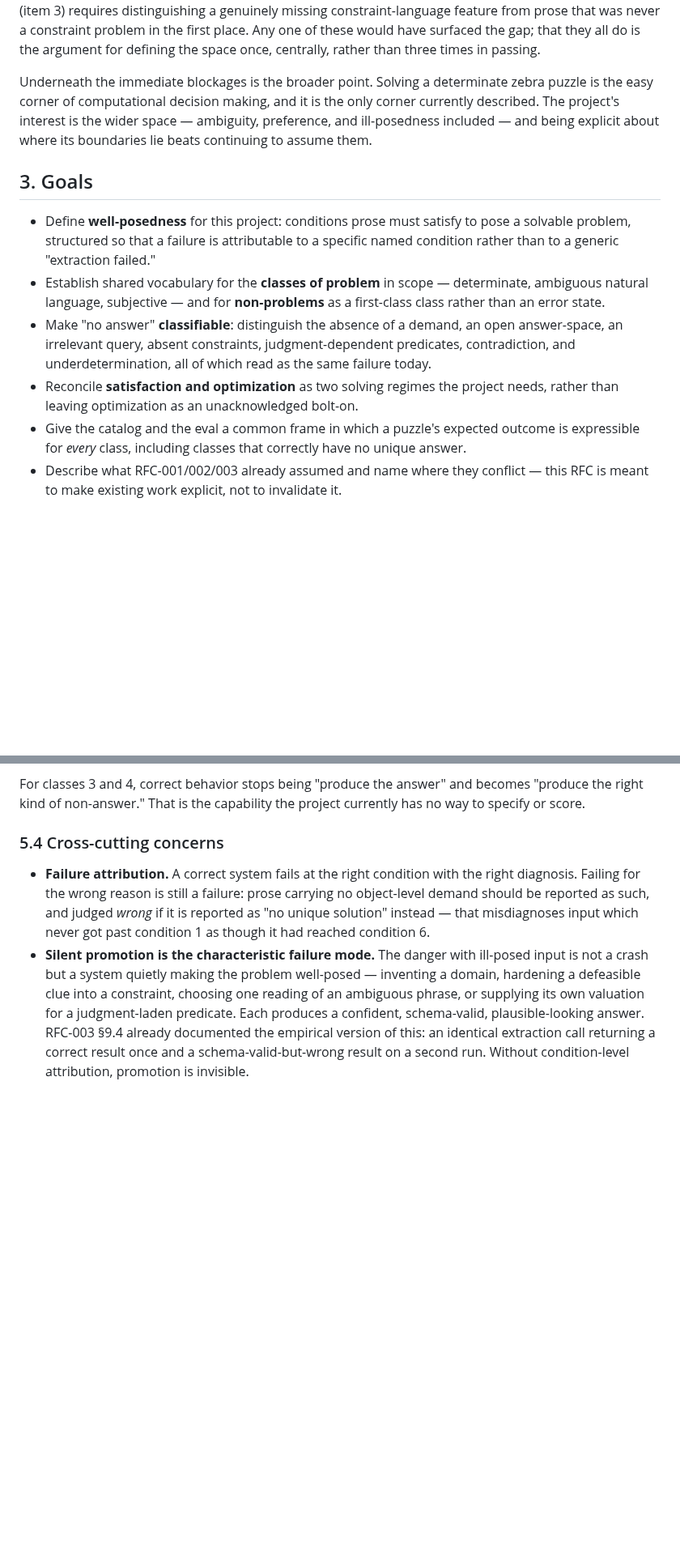
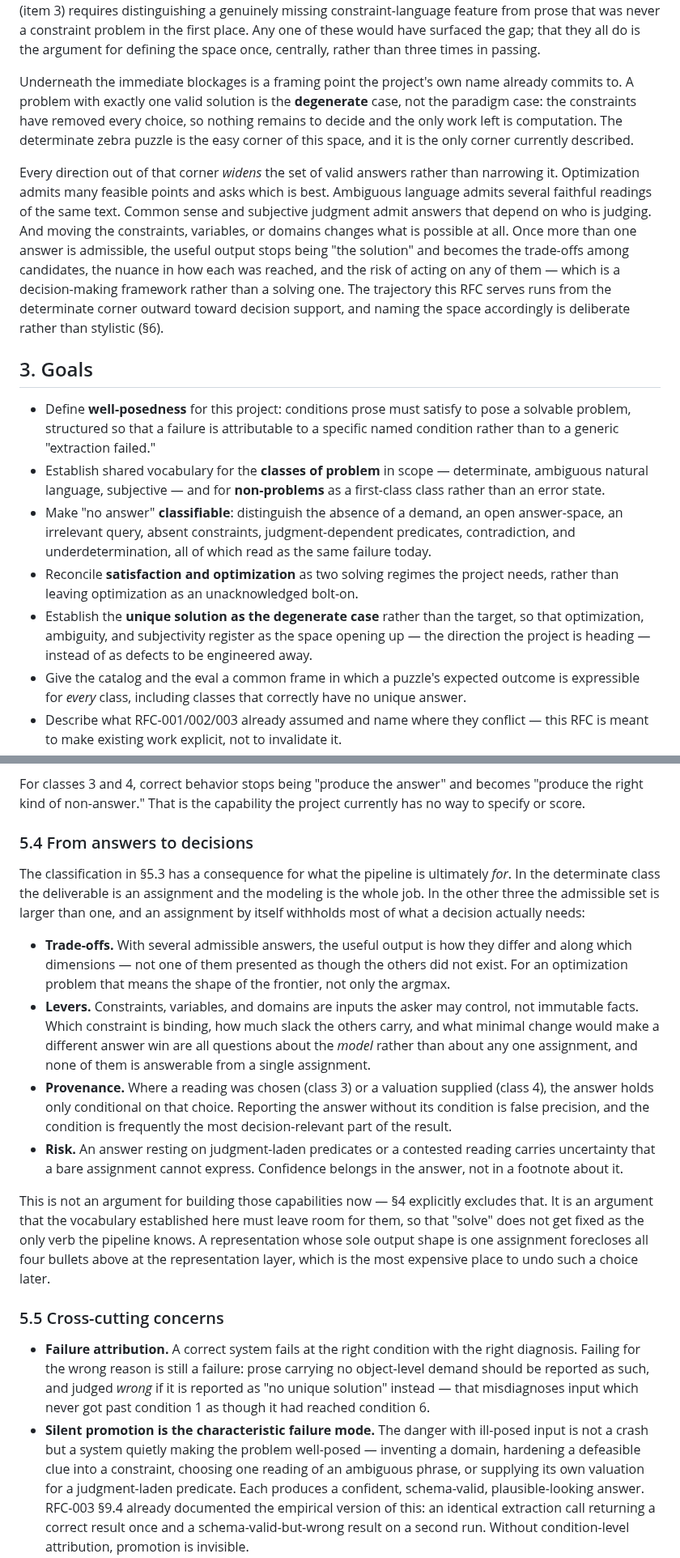
Before and after one commit to akollegger/zebra-space, a Markdown page: design/rfc/RFC-004-computational-decision-making.md, 2 parts joined by grey strips. Shown at 81% size. Rendered like a GitHub page; blank space fills up the shorter version.

```diff
--- a/design/rfc/RFC-004-computational-decision-making.md
+++ b/design/rfc/RFC-004-computational-decision-making.md
@@ -70,10 +74,21 @@ feature from prose that was never a constraint problem in the first place. Any o
 have surfaced the gap; that they all do is the argument for defining the space once, centrally,
 rather than three times in passing.
 
-Underneath the immediate blockages is the broader point. Solving a determinate zebra puzzle is the
-easy corner of computational decision making, and it is the only corner currently described. The
-project's interest is the wider space — ambiguity, preference, and ill-posedness included — and
-being explicit about where its boundaries lie beats continuing to assume them.
+Underneath the immediate blockages is a framing point the project's own name already commits to. A
+problem with exactly one valid solution is the **degenerate** case, not the paradigm case: the
+constraints have removed every choice, so nothing remains to decide and the only work left is
+computation. The determinate zebra puzzle is the easy corner of this space, and it is the only
+corner currently described.
+
+Every direction out of that corner *widens* the set of valid answers rather than narrowing it.
+Optimization admits many feasible points and asks which is best. Ambiguous language admits several
+faithful readings of the same text. Common sense and subjective judgment admit answers that depend
+on who is judging. And moving the constraints, variables, or domains changes what is possible at
+all. Once more than one answer is admissible, the useful output stops being "the solution" and
+becomes the trade-offs among candidates, the nuance in how each was reached, and the risk of
+acting on any of them — which is a decision-making framework rather than a solving one. The
+trajectory this RFC serves runs from the determinate corner outward toward decision support, and
+naming the space accordingly is deliberate rather than stylistic (§6).
 
 ## 3. Goals
 
@@ -88,6 +103,9 @@ being explicit about where its boundaries lie beats continuing to assume them.
   underdetermination, all of which read as the same failure today.
 - Reconcile **satisfaction and optimization** as two solving regimes the project needs, rather
   than leaving optimization as an unacknowledged bolt-on.
+- Establish the **unique solution as the degenerate case** rather than the target, so that
+  optimization, ambiguity, and subjectivity register as the space opening up — the direction the
+  project is heading — instead of as defects to be engineered away.
 - Give the catalog and the eval a common frame in which a puzzle's expected outcome is expressible
   for *every* class, including classes that correctly have no unique answer.
 - Describe what RFC-001/002/003 already assumed and name where they conflict — this RFC is meant
@@ -216,7 +242,34 @@ For classes 3 and 4, correct behavior stops being "produce the answer" and becom
 right kind of non-answer." That is the capability the project currently has no way to specify or
 score.
 
-### 5.4 Cross-cutting concerns
+### 5.4 From answers to decisions
+
+The classification in §5.3 has a consequence for what the pipeline is ultimately *for*. In the
+determinate class the deliverable is an assignment and the modeling is the whole job. In the other
+three the admissible set is larger than one, and an assignment by itself withholds most of what a
+decision actually needs:
+
+- **Trade-offs.** With several admissible answers, the useful output is how they differ and along
+  which dimensions — not one of them presented as though the others did not exist. For an
+  optimization problem that means the shape of the frontier, not only the argmax.
+- **Levers.** Constraints, variables, and domains are inputs the asker may control, not immutable
+  facts. Which constraint is binding, how much slack the others carry, and what minimal change
+  would make a different answer win are all questions about the *model* rather than about any one
+  assignment, and none of them is answerable from a single assignment.
+- **Provenance.** Where a reading was chosen (class 3) or a valuation supplied (class 4), the
+  answer holds only conditional on that choice. Reporting the answer without its condition is
+  false precision, and the condition is frequently the most decision-relevant part of the result.
+- **Risk.** An answer resting on judgment-laden predicates or a contested reading carries
+  uncertainty that a bare assignment cannot express. Confidence belongs in the answer, not in a
+  footnote about it.
+
+This is not an argument for building those capabilities now — §4 explicitly excludes that. It is an
+argument that the vocabulary established here must leave room for them, so that "solve" does not
+get fixed as the only verb the pipeline knows. A representation whose sole output shape is one
+assignment forecloses all four bullets above at the representation layer, which is the most
+expensive place to undo such a choice later.
+
+### 5.5 Cross-cutting concerns
 
 - **Failure attribution.** A correct system fails at the right condition with the right diagnosis.
   Failing for the wrong reason is still a failure: prose carrying no object-level demand should be
```
Also changed, not shown: other parts of design/rfc/RFC-004-computational-decision-making.md (+40 -5 lines).
